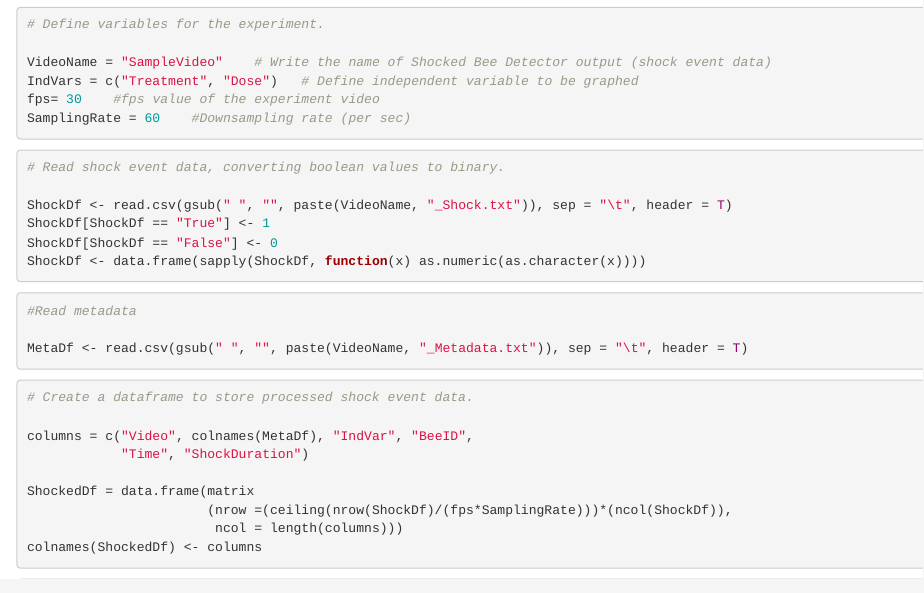
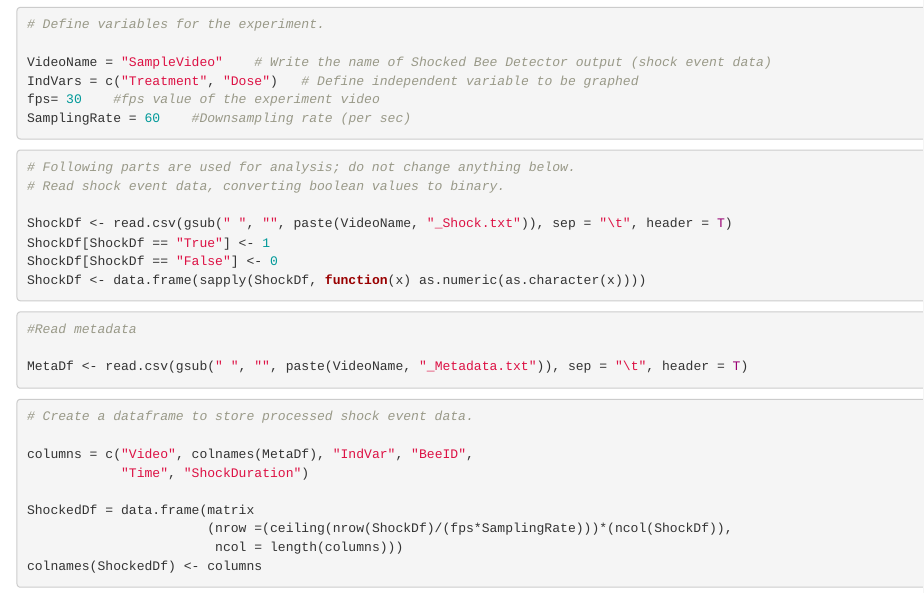
Before and after one commit to baburerdem/Api-TRACE, an R Markdown document (LearningCurvePlotter.Rmd): the page in a window 1100 px wide, from 560 px down. Rendered offline with R 4.5, knitr and Pandoc, with nearby package versions.

Commit message:
Update LearningCurvePlotter.Rmd

````diff
--- a/LearningCurvePlotter.Rmd
+++ b/LearningCurvePlotter.Rmd
@@ -25,6 +25,7 @@ SamplingRate = 60    #Downsampling rate (per sec)
 
 
 ```{r}
+# Following parts are used for analysis; do not change anything below.
 # Read shock event data, converting boolean values to binary.
 
 ShockDf <- read.csv(gsub(" ", "", paste(VideoName, "_Shock.txt")), sep = "\t", header = T)
````
